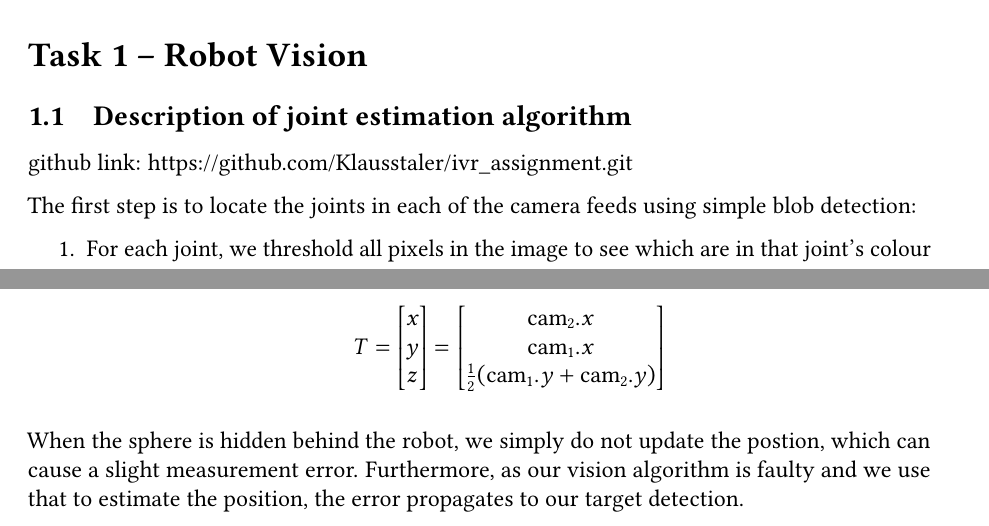
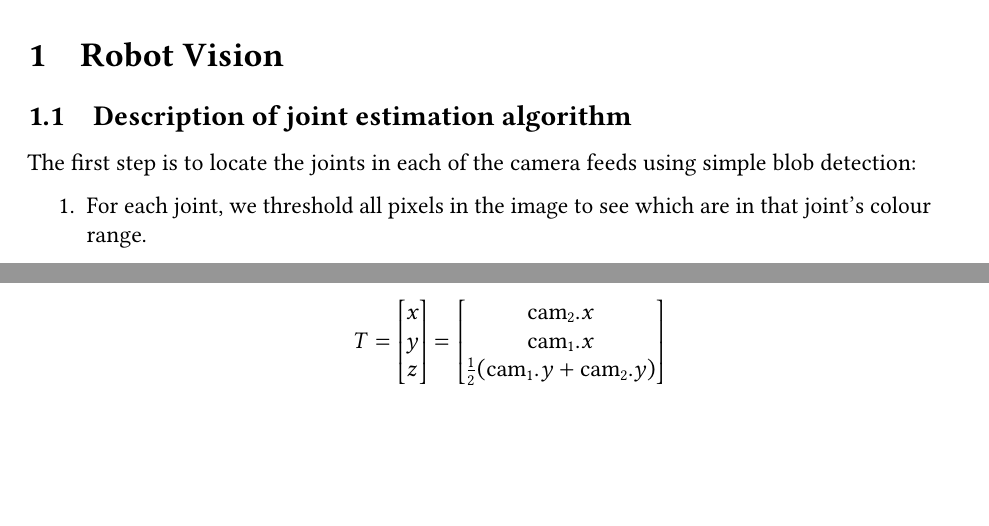
Before and after one commit to Klausstaler/ivr_assignment, a LaTeX document (report/s1980526_s1861382.tex, which reads report/task2.tex): two parts of pages 1 and 2 of 6, joined at a grey line, cut so that both start at the same text, the shorter picture padded with empty space. Compiled offline with pdfLaTeX.

Commit message:
use regular sections

```diff
--- a/report/task2.tex
+++ b/report/task2.tex
@@ -1,6 +1,5 @@
-\exercise[Robot Vision]
+\section{Robot Vision}
 \subsection{Description of joint estimation algorithm} \label{joint_algo}
-github link: https://github.com/Klausstaler/ivr\_assignment.git
 
 The first step is to locate the joints in each of the camera feeds using
 simple blob detection:
@@ -84,9 +83,7 @@ Then, we combine both camera feeds to produce the 3D coordinates:
             \end{bmatrix}
         \]
 \end{enumerate}
-When the sphere is hidden behind the robot, we simply do not update the postion, which can cause a slight measurement error. Furthermore, as our vision
-algorithm is faulty and we use that to estimate the position, the error
-propagates to our target detection.
+
 \subsection{Target detection plot}
 \begin{center}
     \includegraphics[width=0.8\textwidth]{plots/q2_2.png}
```
Also changed, not shown: report/task3.tex (+2 -2 lines), report/task4.tex (+1 -1 lines).
